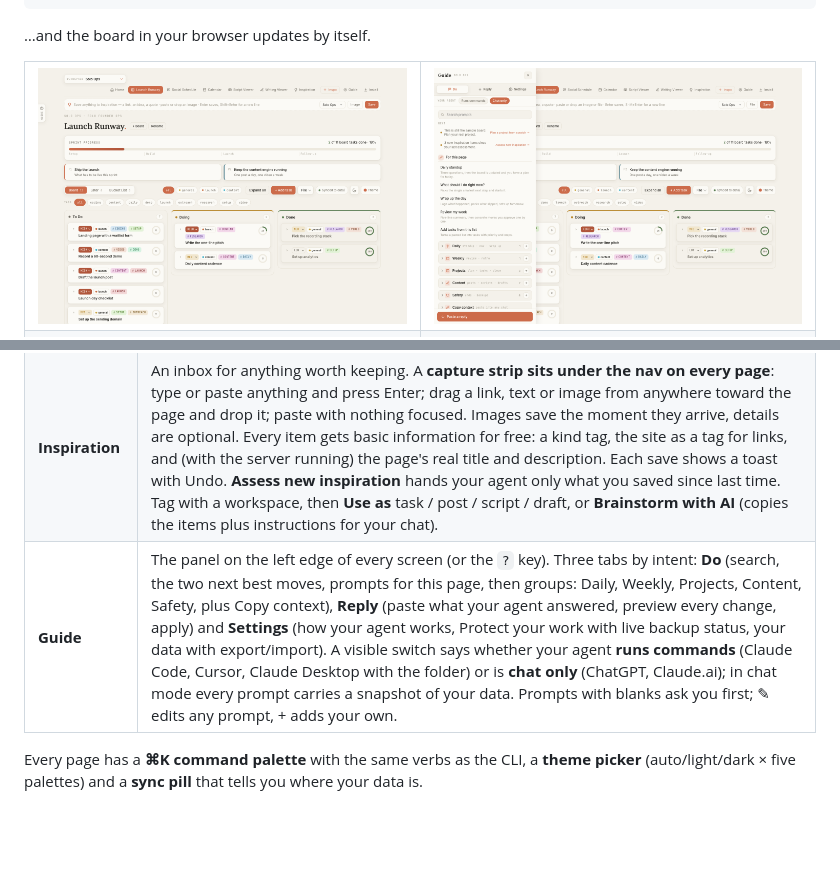
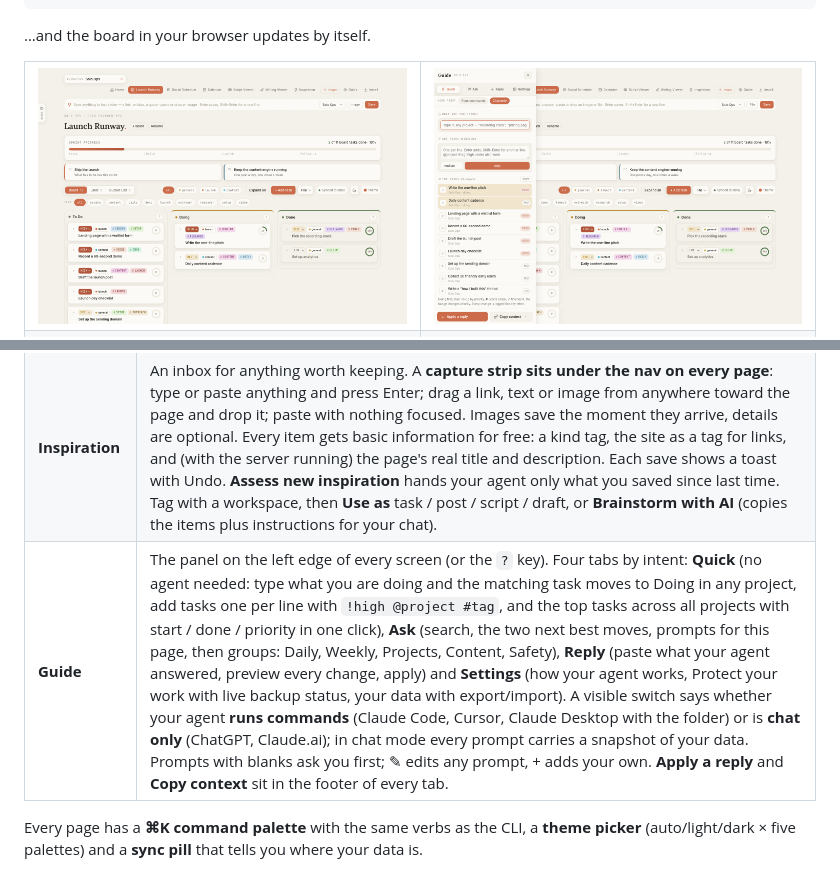
Before and after one commit to anshulixyz/solo-ops, a Markdown page: README.md, 2 parts joined by grey strips. Drawn GitHub-style; pictures changed too: docs/screenshots/guide.png; blank space fills up the shorter version.

```diff
--- a/README.md
+++ b/README.md
@@ -68,7 +68,7 @@ steer.** The longer version, and what is coming next, is in
 | **Script Viewer** | Reels/shorts scripts: hook, numbered beats, inserts, prep. Reader view, 9:16 preview, teleprompter. A library of scripts. |
 | **Writing Viewer** | Drafts with `~~cuts~~`, `++adds++` and `[[notes for the AI]]`. Copy for AI, copy clean, change log view, images. |
 | **Inspiration** | An inbox for anything worth keeping. A **capture strip sits under the nav on every page**: type or paste anything and press Enter; drag a link, text or image from anywhere toward the page and drop it; paste with nothing focused. Images save the moment they arrive, details are optional. Every item gets basic information for free: a kind tag, the site as a tag for links, and (with the server running) the page's real title and description. Each save shows a toast with Undo. **Assess new inspiration** hands your agent only what you saved since last time. Tag with a workspace, then **Use as** task / post / script / draft, or **Brainstorm with AI** (copies the items plus instructions for your chat). |
-| **Guide** | The panel on the left edge of every screen (or the `?` key). Three tabs by intent: **Do** (search, the two next best moves, prompts for this page, then groups: Daily, Weekly, Projects, Content, Safety, plus Copy context), **Reply** (paste what your agent answered, preview every change, apply) and **Settings** (how your agent works, Protect your work with live backup status, your data with export/import). A visible switch says whether your agent **runs commands** (Claude Code, Cursor, Claude Desktop with the folder) or is **chat only** (ChatGPT, Claude.ai); in chat mode every prompt carries a snapshot of your data. Prompts with blanks ask you first; ✎ edits any prompt, + adds your own. |
+| **Guide** | The panel on the left edge of every screen (or the `?` key). Four tabs by intent: **Quick** (no agent needed: type what you are doing and the matching task moves to Doing in any project, add tasks one per line with `!high @project #tag`, and the top tasks across all projects with start / done / priority in one click), **Ask** (search, the two next best moves, prompts for this page, then groups: Daily, Weekly, Projects, Content, Safety), **Reply** (paste what your agent answered, preview every change, apply) and **Settings** (how your agent works, Protect your work with live backup status, your data with export/import). A visible switch says whether your agent **runs commands** (Claude Code, Cursor, Claude Desktop with the folder) or is **chat only** (ChatGPT, Claude.ai); in chat mode every prompt carries a snapshot of your data. Prompts with blanks ask you first; ✎ edits any prompt, + adds your own. **Apply a reply** and **Copy context** sit in the footer of every tab. |
 
 Every page has a **⌘K command palette** with the same verbs as the CLI, a
 **theme picker** (auto/light/dark × five palettes) and a **sync pill** that
```
Also changed, not shown: NEXT.md (+5 -0 lines), 14 other files.
